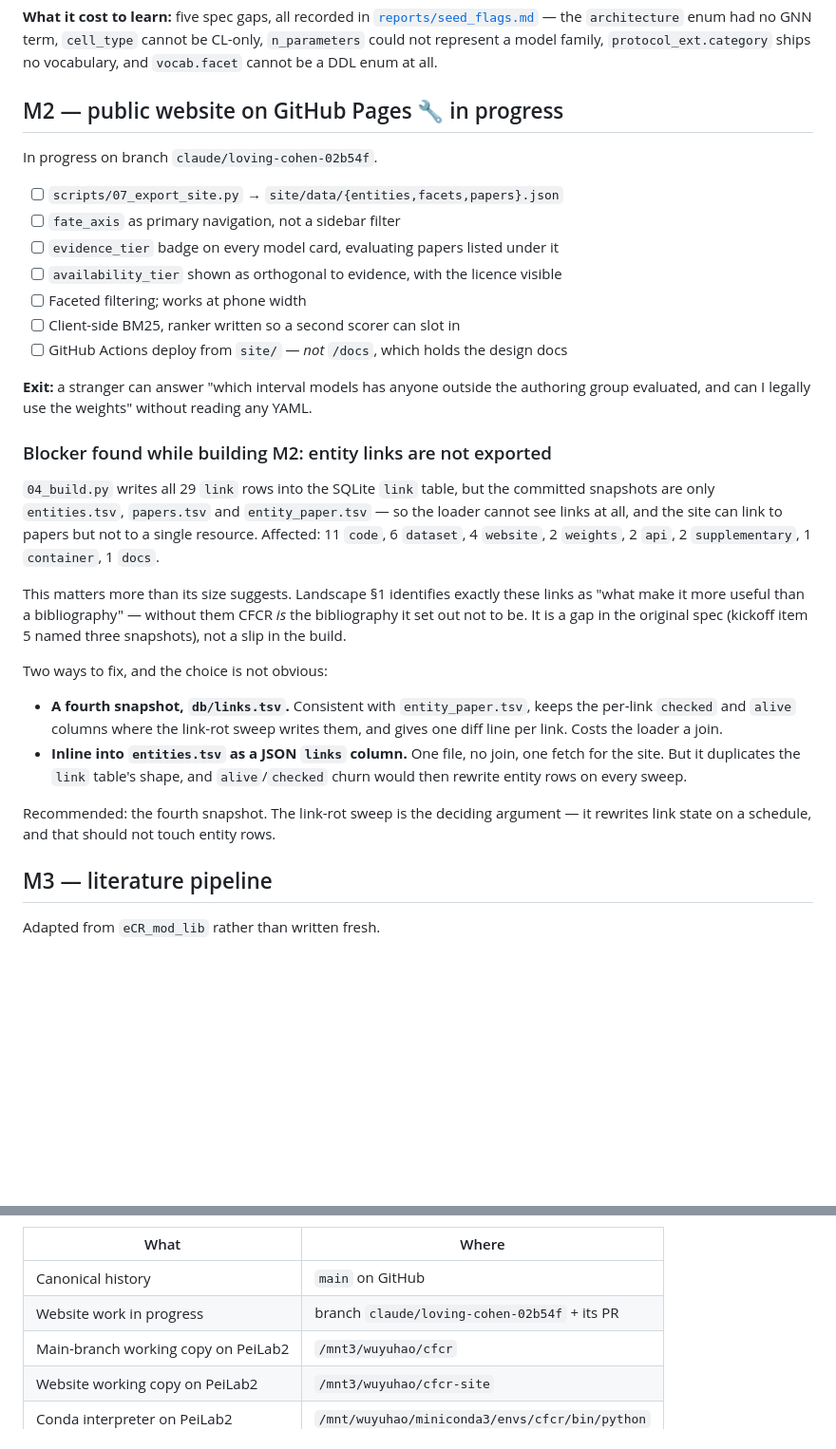
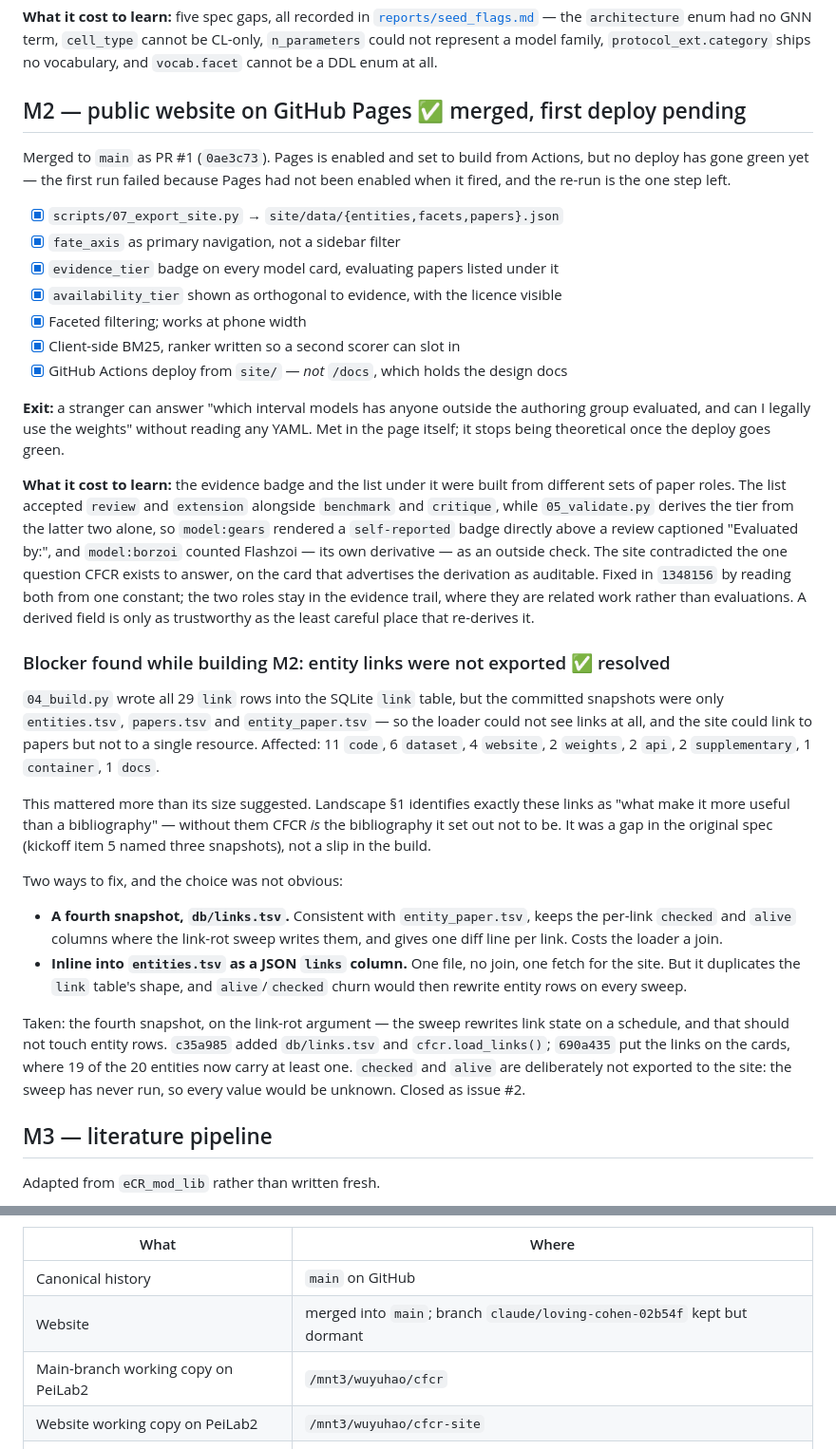
Before and after one commit to JimYuhaoWu/cell_fate_control_resources, a Markdown page: ROADMAP.md, 2 parts joined by grey strips. Shown at 95% size. GitHub-like rendering; blank space fills up the shorter version.

Commit message:
Record M2 as merged and its blocker as resolved
PR #1 landed the site, so the M2 checklist is ticked and the entity-links
blocker is closed with the decision that was actually taken and why. The
milestone stops short of done: Pages is enabled but no deploy has gone green.

Also records what M2 cost to learn — the evidence badge and the list beneath
it were derived from different sets of paper roles, so a self-reported model
could show an evaluator. A derived field is only as trustworthy as the least
careful place that re-derives it.

Co-Authored-By: Claude Opus 5 <noreply@anthropic.com>

```diff
--- a/ROADMAP.md
+++ b/ROADMAP.md
@@ -26,36 +26,52 @@ no GNN term, `cell_type` cannot be CL-only, `n_parameters` could not represent
 a model family, `protocol_ext.category` ships no vocabulary, and `vocab.facet`
 cannot be a DDL enum at all.
 
-## M2 — public website on GitHub Pages 🔧 in progress
+## M2 — public website on GitHub Pages ✅ merged, first deploy pending
 
-In progress on branch `claude/loving-cohen-02b54f`.
+Merged to `main` as PR #1 (`0ae3c73`). Pages is enabled and set to build from
+Actions, but no deploy has gone green yet — the first run failed because Pages
+had not been enabled when it fired, and the re-run is the one step left.
 
-- [ ] `scripts/07_export_site.py` → `site/data/{entities,facets,papers}.json`
-- [ ] `fate_axis` as primary navigation, not a sidebar filter
-- [ ] `evidence_tier` badge on every model card, evaluating papers listed under it
-- [ ] `availability_tier` shown as orthogonal to evidence, with the licence visible
-- [ ] Faceted filtering; works at phone width
-- [ ] Client-side BM25, ranker written so a second scorer can slot in
-- [ ] GitHub Actions deploy from `site/` — *not* `/docs`, which holds the design docs
+- [x] `scripts/07_export_site.py` → `site/data/{entities,facets,papers}.json`
+- [x] `fate_axis` as primary navigation, not a sidebar filter
+- [x] `evidence_tier` badge on every model card, evaluating papers listed under it
+- [x] `availability_tier` shown as orthogonal to evidence, with the licence visible
+- [x] Faceted filtering; works at phone width
+- [x] Client-side BM25, ranker written so a second scorer can slot in
+- [x] GitHub Actions deploy from `site/` — *not* `/docs`, which holds the design docs
 
 **Exit:** a stranger can answer "which interval models has anyone outside the
 authoring group evaluated, and can I legally use the weights" without reading
-any YAML.
+any YAML. Met in the page itself; it stops being theoretical once the deploy
+goes green.
 
-### Blocker found while building M2: entity links are not exported
+**What it cost to learn:** the evidence badge and the list under it were built
+from different sets of paper roles. The list accepted `review` and `extension`
+alongside `benchmark` and `critique`, while `05_validate.py` derives the tier
+from the latter two alone, so `model:gears` rendered a `self-reported` badge
+directly above a review captioned "Evaluated by:", and `model:borzoi` counted
+Flashzoi — its own derivative — as an outside check. The site contradicted the
+one question CFCR exists to answer, on the card that advertises the derivation
+as auditable. Fixed in `1348156` by reading both from one constant; the two
+roles stay in the evidence trail, where they are related work rather than
+evaluations. A derived field is only as trustworthy as the least careful place
+that re-derives it.
 
-`04_build.py` writes all 29 `link` rows into the SQLite `link` table, but the
-committed snapshots are only `entities.tsv`, `papers.tsv` and
-`entity_paper.tsv` — so the loader cannot see links at all, and the site can
-link to papers but not to a single resource. Affected: 11 `code`, 6 `dataset`,
-4 `website`, 2 `weights`, 2 `api`, 2 `supplementary`, 1 `container`, 1 `docs`.
+### Blocker found while building M2: entity links were not exported ✅ resolved
 
-This matters more than its size suggests. Landscape §1 identifies exactly these
-links as "what make it more useful than a bibliography" — without them CFCR
-*is* the bibliography it set out not to be. It is a gap in the original spec
-(kickoff item 5 named three snapshots), not a slip in the build.
+`04_build.py` wrote all 29 `link` rows into the SQLite `link` table, but the
+committed snapshots were only `entities.tsv`, `papers.tsv` and
+`entity_paper.tsv` — so the loader could not see links at all, and the site
+could link to papers but not to a single resource. Affected: 11 `code`,
+6 `dataset`, 4 `website`, 2 `weights`, 2 `api`, 2 `supplementary`,
+1 `container`, 1 `docs`.
 
-Two ways to fix, and the choice is not obvious:
+This mattered more than its size suggested. Landscape §1 identifies exactly
+these links as "what make it more useful than a bibliography" — without them
+CFCR *is* the bibliography it set out not to be. It was a gap in the original
+spec (kickoff item 5 named three snapshots), not a slip in the build.
+
+Two ways to fix, and the choice was not obvious:
 
 - **A fourth snapshot, `db/links.tsv`.** Consistent with `entity_paper.tsv`,
   keeps the per-link `checked` and `alive` columns where the link-rot sweep
@@ -64,8 +80,12 @@ Two ways to fix, and the choice is not obvious:
   one fetch for the site. But it duplicates the `link` table's shape, and
   `alive`/`checked` churn would then rewrite entity rows on every sweep.
 
-Recommended: the fourth snapshot. The link-rot sweep is the deciding argument —
-it rewrites link state on a schedule, and that should not touch entity rows.
+Taken: the fourth snapshot, on the link-rot argument — the sweep rewrites link
+state on a schedule, and that should not touch entity rows. `c35a985` added
+`db/links.tsv` and `cfcr.load_links()`; `690a435` put the links on the cards,
+where 19 of the 20 entities now carry at least one. `checked` and `alive` are
+deliberately not exported to the site: the sweep has never run, so every value
+would be unknown. Closed as issue #2.
 
 ## M3 — literature pipeline
 
@@ -159,7 +179,7 @@ Querying needs nothing but the committed TSVs. Rebuilding needs no network.
 | What | Where |
 |---|---|
 | Canonical history | `main` on GitHub |
-| Website work in progress | branch `claude/loving-cohen-02b54f` + its PR |
+| Website | merged into `main`; branch `claude/loving-cohen-02b54f` kept but dormant |
 | Main-branch working copy on PeiLab2 | `/mnt3/wuyuhao/cfcr` |
 | Website working copy on PeiLab2 | `/mnt3/wuyuhao/cfcr-site` |
 | Conda interpreter on PeiLab2 | `/mnt/wuyuhao/miniconda3/envs/cfcr/bin/python` |
```
Also changed, not shown: README.md (+1 -1 lines).
